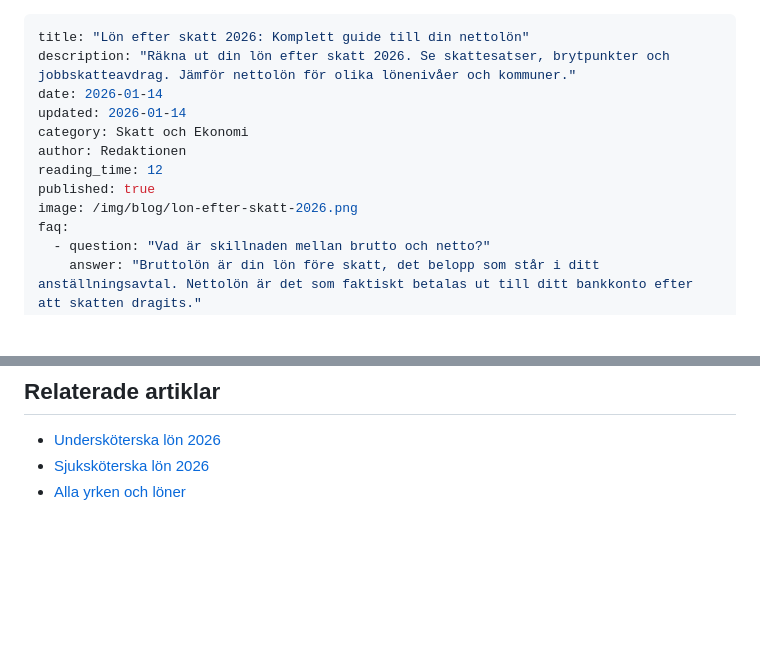
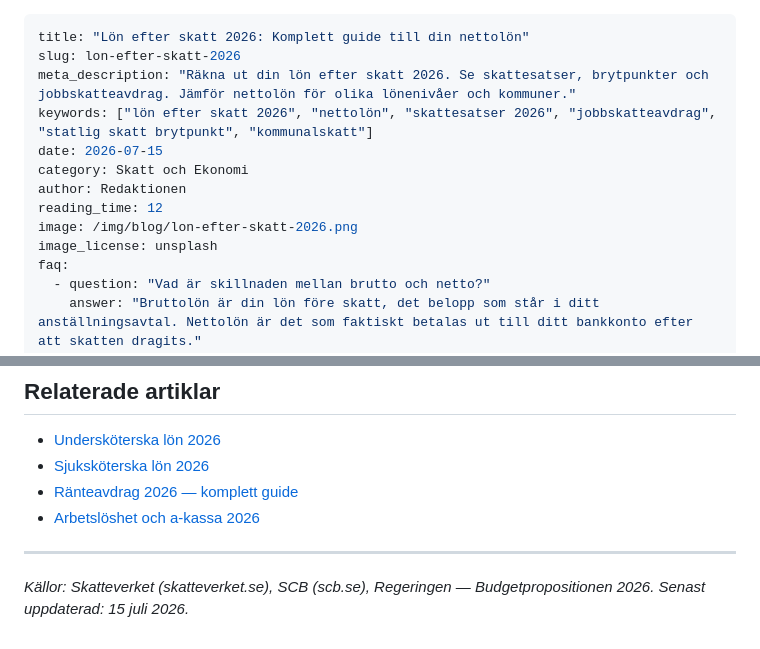
Before and after one commit to hakimdx2/raknalon, a Markdown page: content/blog/lon-efter-skatt-2026.md, 2 parts joined by grey strips. Drawn GitHub-style; blank space fills up the shorter version.

```diff
--- a/content/blog/lon-efter-skatt-2026.md
+++ b/content/blog/lon-efter-skatt-2026.md
@@ -1,13 +1,14 @@
 ---
 title: "Lön efter skatt 2026: Komplett guide till din nettolön"
-description: "Räkna ut din lön efter skatt 2026. Se skattesatser, brytpunkter och jobbskatteavdrag. Jämför nettolön för olika lönenivåer och kommuner."
-date: 2026-01-14
-updated: 2026-01-14
+slug: lon-efter-skatt-2026
+meta_description: "Räkna ut din lön efter skatt 2026. Se skattesatser, brytpunkter och jobbskatteavdrag. Jämför nettolön för olika lönenivåer och kommuner."
+keywords: ["lön efter skatt 2026", "nettolön", "skattesatser 2026", "jobbskatteavdrag", "statlig skatt brytpunkt", "kommunalskatt"]
+date: 2026-07-15
 category: Skatt och Ekonomi
 author: Redaktionen
 reading_time: 12
-published: true
 image: /img/blog/lon-efter-skatt-2026.png
+image_license: unsplash
 faq:
   - question: "Vad är skillnaden mellan brutto och netto?"
     answer: "Bruttolön är din lön före skatt, det belopp som står i ditt anställningsavtal. Nettolön är det som faktiskt betalas ut till ditt bankkonto efter att skatten dragits."
@@ -180,4 +181,9 @@ Du kan göra avdrag för exempelvis pendlingskostnader, ROT/RUT-arbeten och pens
 
 *   [Undersköterska lön 2026](/blogg/underskoterska-lon-2026)
 *   [Sjuksköterska lön 2026](/blogg/sjukskoterska-lon)
-*   [Alla yrken och löner](/yrken)
+*   [Ränteavdrag 2026 — komplett guide](/blogg/ranteavdrag-bolan-skatt)
+*   [Arbetslöshet och a-kassa 2026](/blogg/arbetsloshet-akassa-guide)
+
+---
+
+*Källor: Skatteverket (skatteverket.se), SCB (scb.se), Regeringen — Budgetpropositionen 2026. Senast uppdaterad: 15 juli 2026.*
```
Also changed, not shown: other parts of content/blog/lon-efter-skatt-2026.md (+2 -2 lines), content/blog/underskoterska-utomlands-2026.md (+12 -7 lines).
